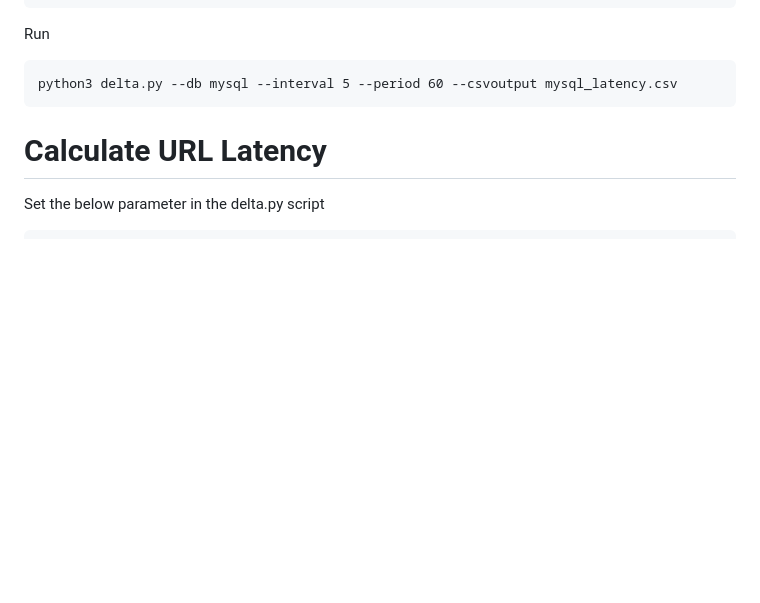
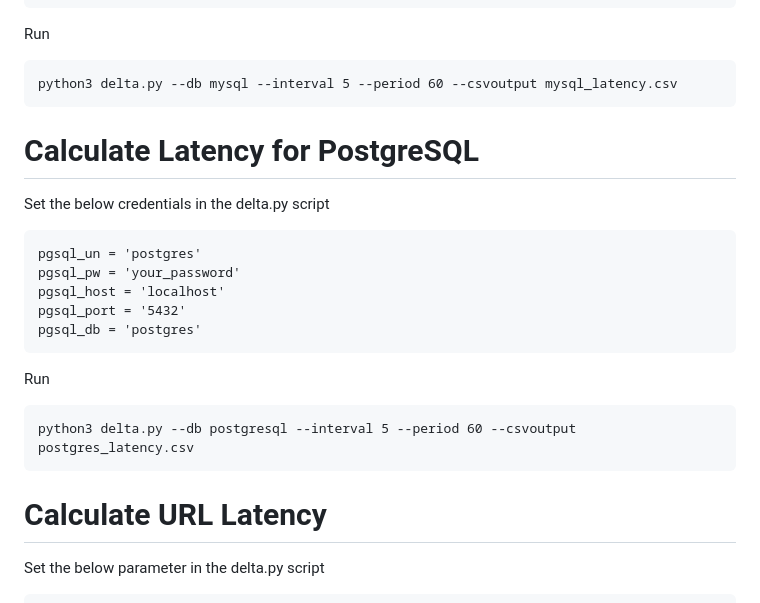
Before and after one commit to oracle-quickstart/db-endpoint-latency-testing-ammeter, a Markdown page: README.md, the part around the change. Rendered like a GitHub page; blank space fills up the shorter version.

````diff
--- a/README.md
+++ b/README.md
@@ -112,6 +112,21 @@ Run
 python3 delta.py --db mysql --interval 5 --period 60 --csvoutput mysql_latency.csv
 ```
 
+# Calculate Latency for PostgreSQL
+
+Set the below credentials in the delta.py script
+```
+pgsql_un = 'postgres'
+pgsql_pw = 'your_password'
+pgsql_host = 'localhost'
+pgsql_port = '5432'
+pgsql_db = 'postgres'
+```
+Run
+```
+python3 delta.py --db postgresql --interval 5 --period 60 --csvoutput postgres_latency.csv
+```
+
 
 # Calculate URL Latency
 
````
